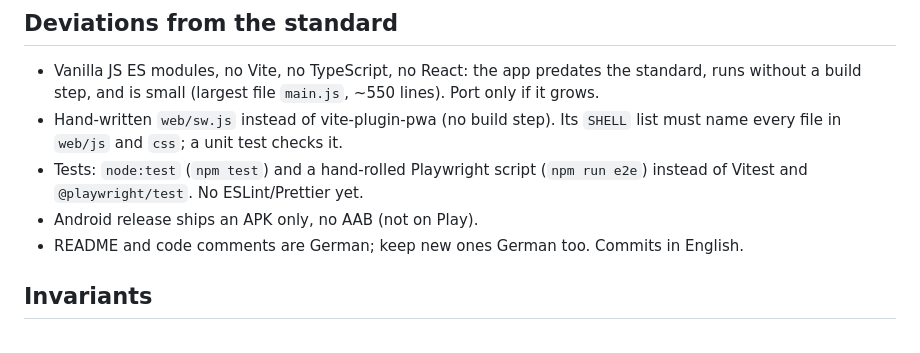
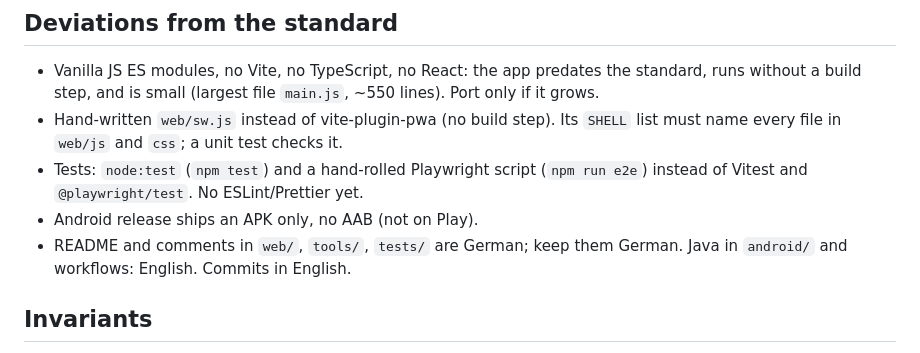
Before and after one commit to jibes/cognitive-shuffle, a Markdown page: AGENTS.md, the part around the change. GitHub-like rendering.

Commit message:
AGENTS.md: comment language per folder
Co-Authored-By: Claude Opus 5.5 <noreply@anthropic.com>
Claude-Session: https://claude.ai/code/session_01Wz65hEnY185yZCSb2PYeyk

```diff
--- a/AGENTS.md
+++ b/AGENTS.md
@@ -23,7 +23,7 @@ Deviations are listed below, each with a reason.
 - Hand-written `web/sw.js` instead of vite-plugin-pwa (no build step). Its `SHELL` list must name every file in `web/js` and `css`; a unit test checks it.
 - Tests: `node:test` (`npm test`) and a hand-rolled Playwright script (`npm run e2e`) instead of Vitest and `@playwright/test`. No ESLint/Prettier yet.
 - Android release ships an APK only, no AAB (not on Play).
-- README and code comments are German; keep new ones German too. Commits in English.
+- README and comments in `web/`, `tools/`, `tests/` are German; keep them German. Java in `android/` and workflows: English. Commits in English.
 
 ## Invariants
 - Storage keys stay `ew-*` (see `KEYS` in `web/js/main.js`).
```
